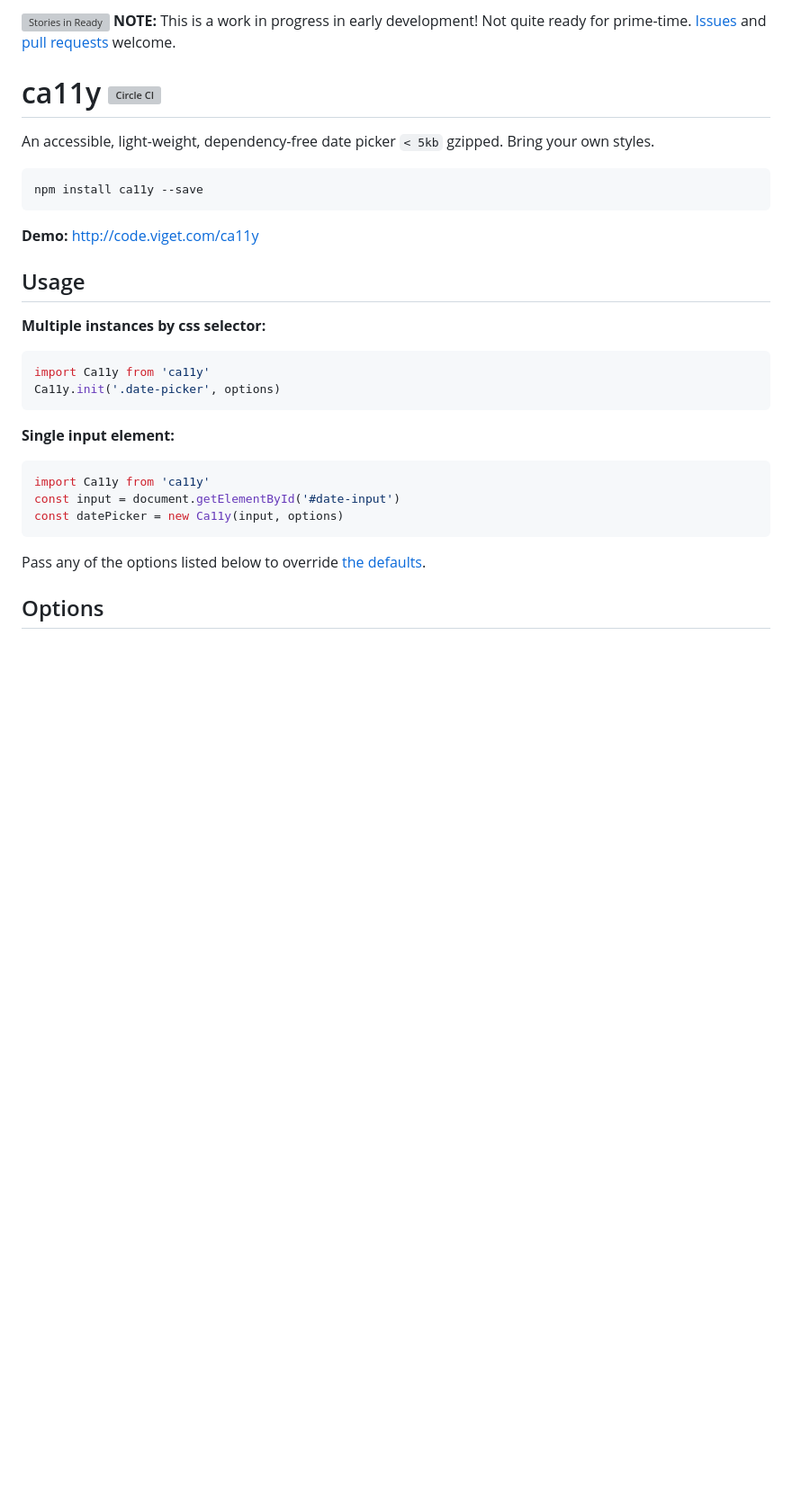
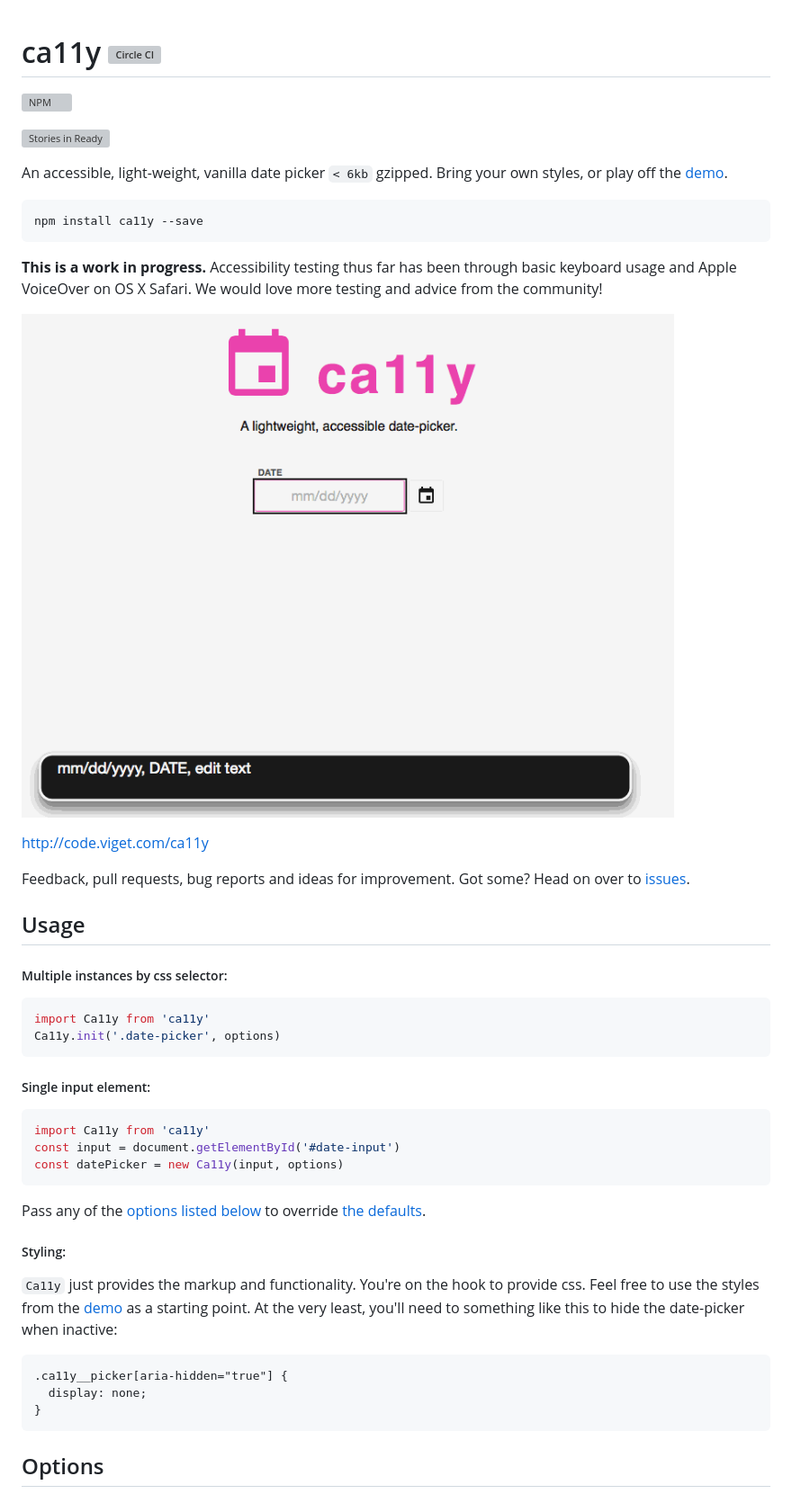
Before and after one commit to vigetlabs/ca11y, a Markdown page: README.md, the part around the change. Shown: that part at 90% size. GitHub-like rendering; pictures changed too: example/ca11y-demo-vo.gif (added); blank space fills up the shorter version; grey boxes are pictures that could not be loaded.

Commit message:
Update README
- Adds gif, and more detail around styling

````diff
--- a/README.md
+++ b/README.md
@@ -1,32 +1,52 @@
-[![Stories in Ready](https://badge.waffle.io/vigetlabs/ca11y.png?label=ready&title=Ready)](https://waffle.io/vigetlabs/ca11y)
-**NOTE:** This is a work in progress in early development! Not quite ready for prime-time. [Issues](https://github.com/vigetlabs/ca11y/issues) and [pull requests](https://github.com/vigetlabs/ca11y/pulls) welcome.
-
 # ca11y [![Circle CI](https://circleci.com/gh/vigetlabs/ca11y/tree/master.svg?style=svg&circle-token=f911005636ea7f7467f9e2ebf07e2ee023f7d81b)](https://circleci.com/gh/vigetlabs/ca11y/tree/master)
 
-An accessible, light-weight, dependency-free date picker `< 5kb` gzipped. Bring your own styles.
+[![NPM](https://nodei.co/npm/ca11y.png)](https://npmjs.org/package/ca11y)
+
+[![Stories in Ready](https://badge.waffle.io/vigetlabs/ca11y.png?label=ready&title=Ready)](https://waffle.io/vigetlabs/ca11y)
+
+An accessible, light-weight, vanilla date picker `< 6kb` gzipped. Bring your own styles, or play off the [demo](src/demo/theme.sass).
+
+
 
 ```
 npm install ca11y --save
 ```
 
-**Demo:** http://code.viget.com/ca11y
+
+**This is a work in progress.** Accessibility testing thus far has been through basic keyboard usage and Apple VoiceOver on OS X Safari. We would love more testing and advice from the community!
+
+![Demo Gif](example/ca11y-demo-vo.gif)
+
+http://code.viget.com/ca11y
+
+Feedback, pull requests, bug reports and ideas for improvement. Got some? Head on over to [issues](https://github.com/vigetlabs/ca11y/issues).
 
 ## Usage
 
-**Multiple instances by css selector:**
+##### Multiple instances by css selector:
 ```js
 import Ca11y from 'ca11y'
 Ca11y.init('.date-picker', options)
 ```
 
-**Single input element:**
+##### Single input element:
 ```js
 import Ca11y from 'ca11y'
 const input = document.getElementById('#date-input')
 const datePicker = new Ca11y(input, options)
 ```
 
-Pass any of the options listed below to override [the defaults](https://github.com/vigetlabs/ca11y/blob/master/src/ca11y/lib/defaults.js).
+Pass any of the [options listed below](#options) to override [the defaults](https://github.com/vigetlabs/ca11y/blob/master/src/ca11y/lib/defaults.js).
+
+##### Styling:
+
+`Ca11y` just provides the markup and functionality. You're on the hook to provide css. Feel free to use the styles from the [demo](src/demo/theme.sass) as a starting point. At the very least, you'll need to something like this to hide the date-picker when inactive:
+
+```sass
+.ca11y__picker[aria-hidden="true"] {
+  display: none;
+}
+```
 
 ## Options
 ### Basic
````
Also changed, not shown: example/ca11y-demo.gif (added), 1 other file.
